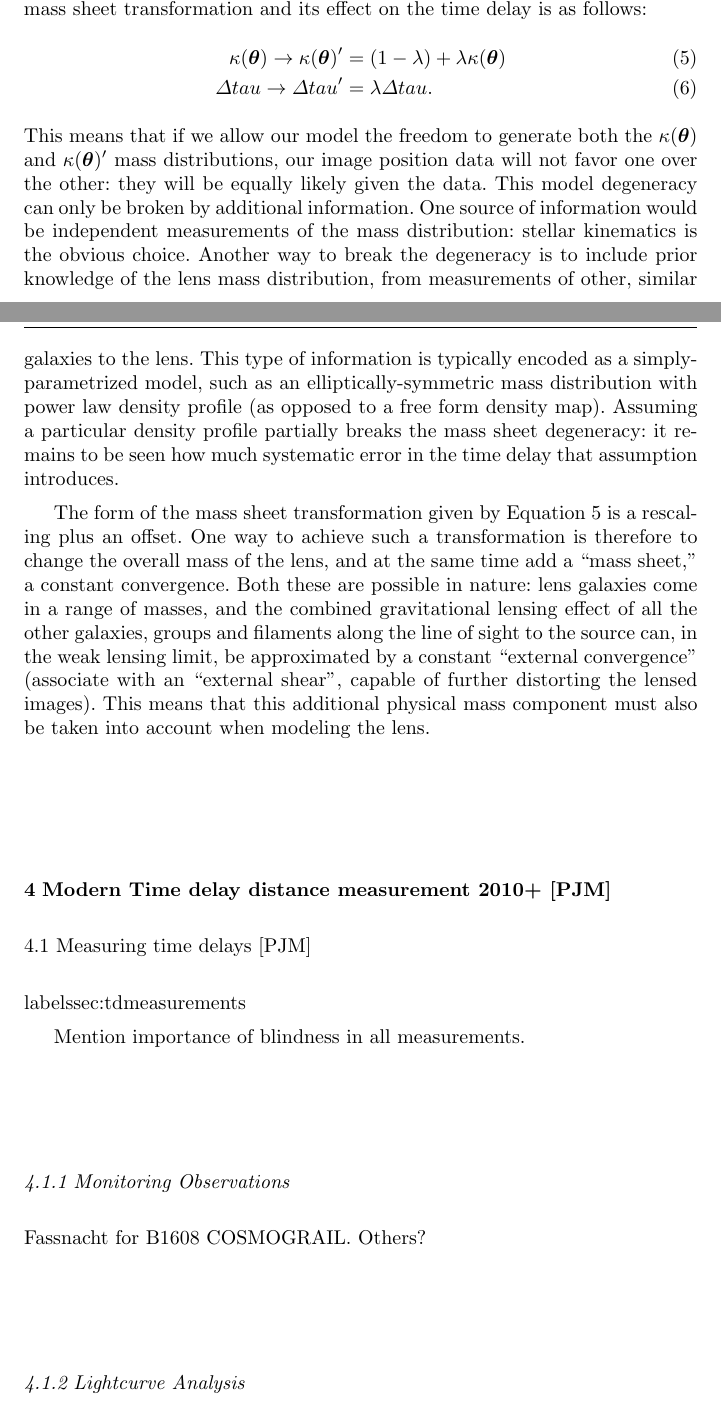
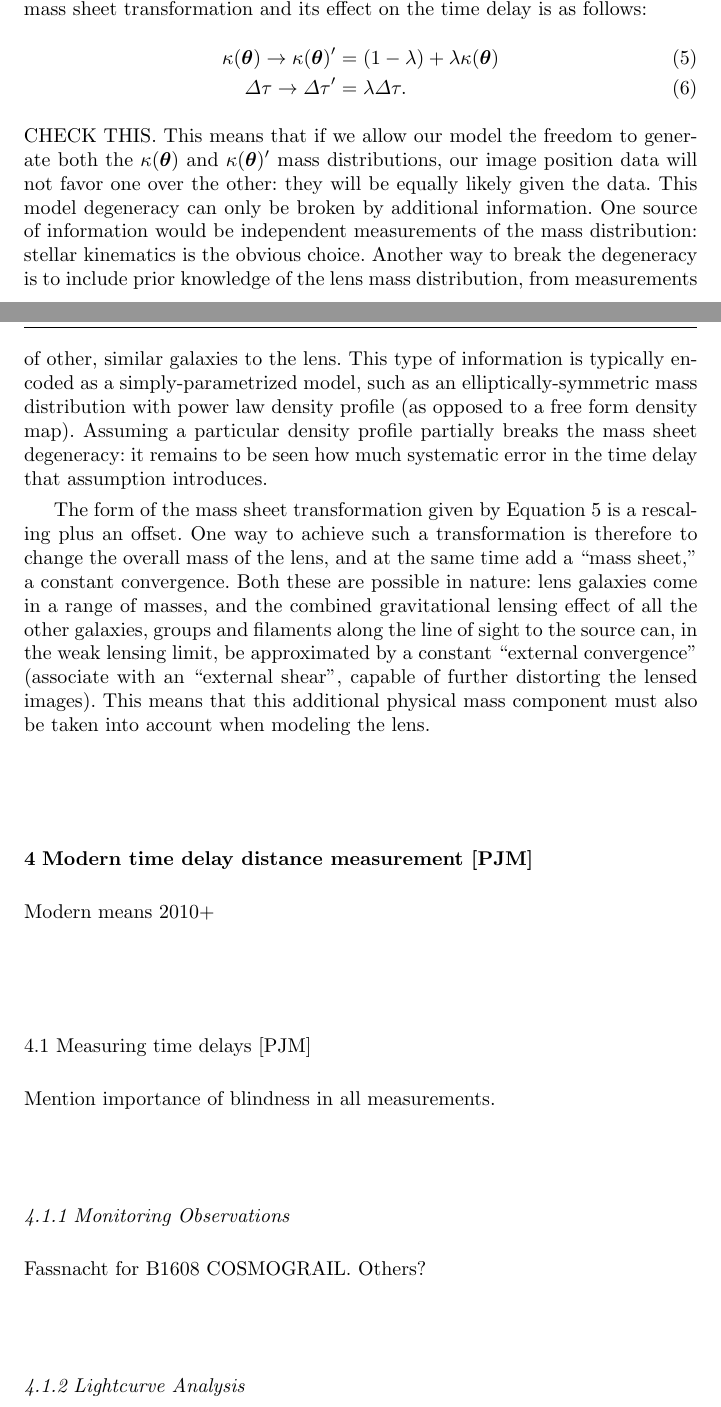
Before and after one commit to tommasotreu/AARV, a LaTeX paper (TM16.tex, which reads theory.tex, timedelays.tex): two parts of pages 7 and 8 of 10, joined at a grey line, cut so that both start at the same text. Compiled offline with pdfLaTeX.

Commit message:
Hiving off time delay subsection #13

```diff
--- a/TM16.tex
+++ b/TM16.tex
@@ -163,8 +163,8 @@ larger lens samples in the near future.
 
 %%%%%%%%%%%%%%%%%%%%%%%%%%%%%%%%%%%%%%%%%%%%%%%%%%%%%%%%%%%%%%%%%%%%%%%%
 
-\section{Modern Time delay distance measurement 2010+ [PJM]}
-\label{sec:timedelay}
+\section{Modern time delay distance measurement [PJM]}
+\label{sec:measurement}
 
 %Outline key analysis steps.
 
@@ -172,29 +172,10 @@ larger lens samples in the near future.
 %current limitations, and principal sources of systematic error
 %of the three key parts of the problem.
 
+Modern means 2010+
+
 % % % % % % % % % % % % % % % % % % % % % % % % % % % % % % % % % % % %
 
 \subsection{Measuring time delays [PJM]}
-label{ssec:tdmeasurements}
+\label{sec:measurement:timedelay}
 
-%Preamble.
-
-Mention importance of blindness in all measurements.
-
-%   %   %   %   %   %   %   %   %   %   %   %   %   %   %   %   %   %
-
-\subsubsection{Monitoring Observations}
-
-%State of the art: COSMOGRAIL optical monitoring.
-
-%Limitations: scheduling.
-
-%Systematic errors: uniform calibration and photometry.
-
-Fassnacht for B1608
-COSMOGRAIL.
-Others?
-
-%   %   %   %   %   %   %   %   %   %   %   %   %   %   %   %   %   %
-
-\subsubsection{Lightcurve Analysis}
--- a/theory.tex
+++ b/theory.tex
@@ -98,8 +98,9 @@ predicted by the model can change significantly. The mass sheet transformation
 and its effect on the time delay is as follows:
 \begin{align}
     \kappa(\x) \rightarrow \kappa(\x)' &= (1-\lambda) + \lambda \kappa(\x)  \label{eq:mst} \\
-    \Delta tau \rightarrow \Delta tau' &=  \lambda \Delta tau.
+    \Delta \tau \rightarrow \Delta \tau' &=  \lambda \Delta \tau.
 \end{align}
+CHECK THIS.
 This means that if we allow our model the freedom to generate both the
 $\kappa(\x)$ and $\kappa(\x)'$ mass distributions, our image position
 data will not favor one over the other: they will be equally likely
--- /dev/null
+++ b/timedelays.tex
@@ -0,0 +1,28 @@
+%Preamble.
+
+Mention importance of blindness in all measurements.
+
+%   %   %   %   %   %   %   %   %   %   %   %   %   %   %   %   %   %
+
+\subsubsection{Monitoring Observations}
+
+%State of the art: COSMOGRAIL optical monitoring.
+
+%Limitations: scheduling.
+
+%Systematic errors: uniform calibration and photometry.
+
+Fassnacht for B1608
+COSMOGRAIL.
+Others?
+
+%   %   %   %   %   %   %   %   %   %   %   %   %   %   %   %   %   %
+
+\subsubsection{Lightcurve Analysis}
+
+%State of the art: TDC results.
+
+%Systematic errors: microlensing, correlated noise.
+
+COSMOGRAIL
+TDC
```
Also changed, not shown: intro.tex (+1 -1 lines), TM16.tex (12 more changed lines).
